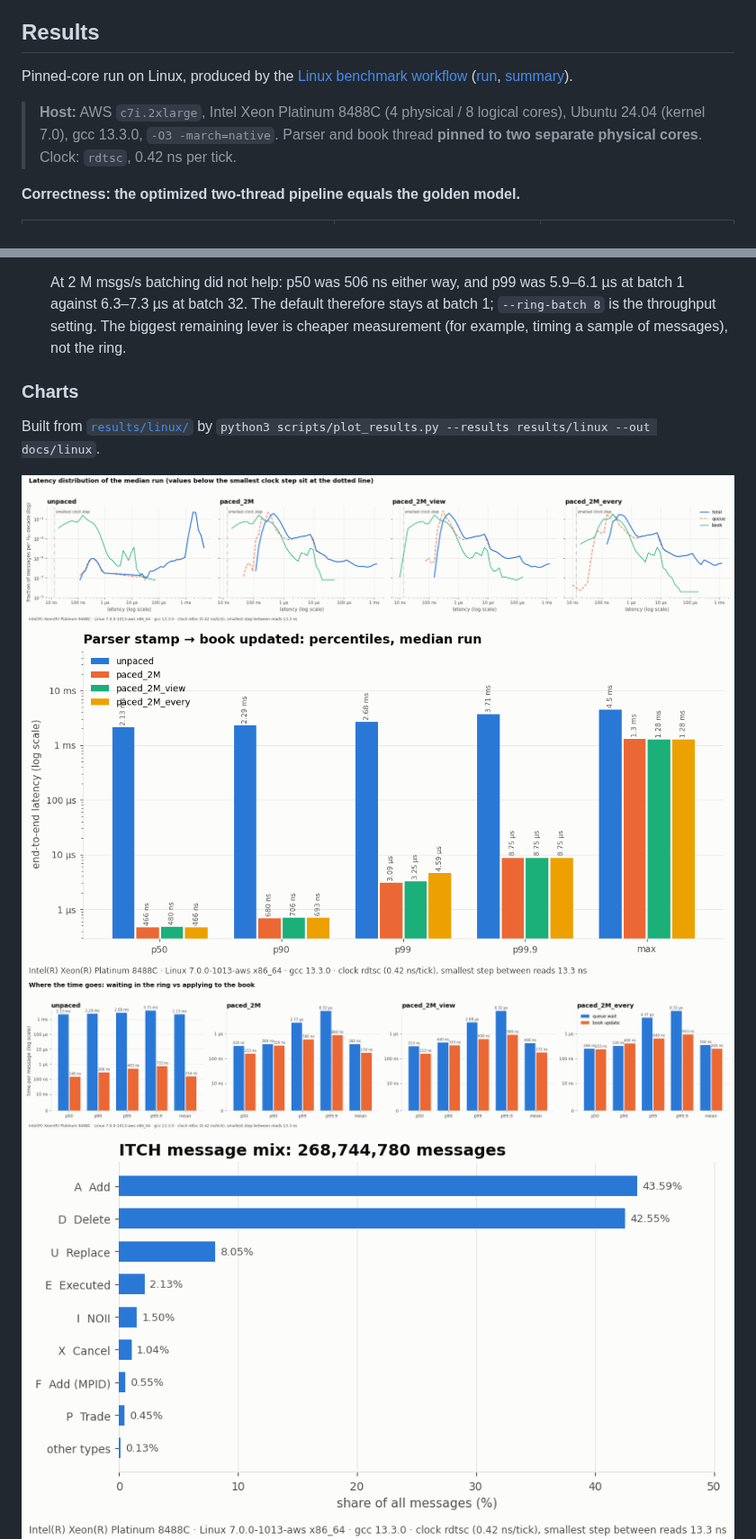
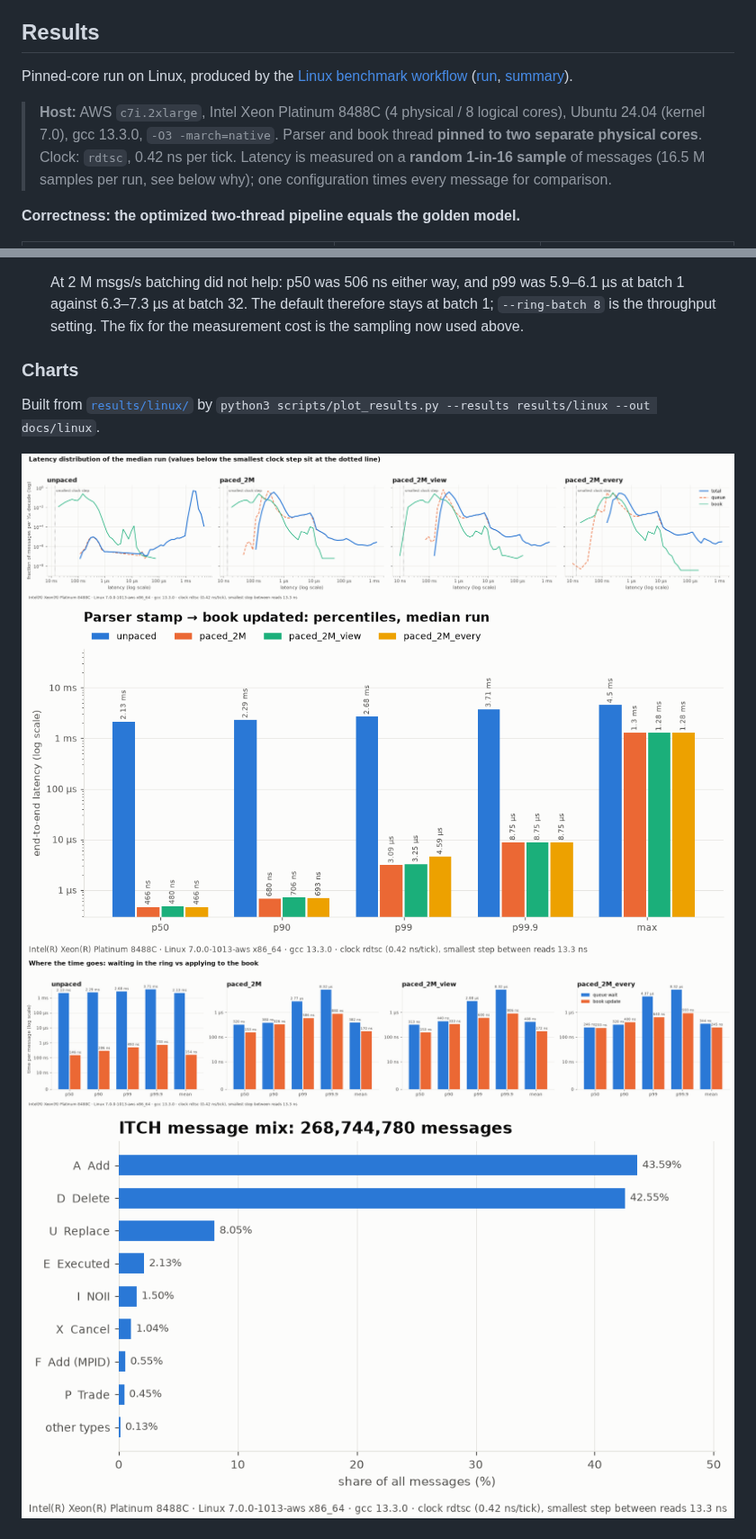
Before and after one commit to Tharun-Maheswararao/itch_feed_handler, a Markdown page: README.md, 2 parts joined by grey strips. Shown at 90% size. GitHub-like rendering; pictures changed too: docs/linux/latency_breakdown.png, docs/linux/latency_histogram.png, docs/linux/latency_percentiles.png.

```diff
--- a/README.md
+++ b/README.md
@@ -21,7 +21,9 @@ Pinned-core run on Linux, produced by the [Linux benchmark workflow](.github/wor
 > **Host:** AWS `c7i.2xlarge`, Intel Xeon Platinum 8488C (4 physical / 8
 > logical cores), Ubuntu 24.04 (kernel 7.0), gcc 13.3.0, `-O3 -march=native`.
 > Parser and book thread **pinned to two separate physical cores**. Clock:
-> `rdtsc`, 0.42 ns per tick.
+> `rdtsc`, 0.42 ns per tick. Latency is measured on a **random 1-in-16 sample**
+> of messages (16.5 M samples per run, see below why); one configuration
+> times every message for comparison.
 
 **Correctness: the optimized two-thread pipeline equals the golden model.**
 
@@ -106,9 +123,8 @@ threaded unless noted:
 
   At 2 M msgs/s batching did not help: p50 was 506 ns either way, and p99 was
   5.9–6.1 µs at batch 1 against 6.3–7.3 µs at batch 32. The default therefore
-  stays at batch 1; `--ring-batch 8` is the throughput setting. The biggest
-  remaining lever is cheaper measurement (for example, timing a sample of
-  messages), not the ring.
+  stays at batch 1; `--ring-batch 8` is the throughput setting. The fix for
+  the measurement cost is the sampling now used above.
 
 ### Charts
 
```
Also changed, not shown: other parts of README.md (+35 -20 lines), docs/DESIGN.md (+9 -11 lines), docs/latency_percentiles.png, 1 other file.
